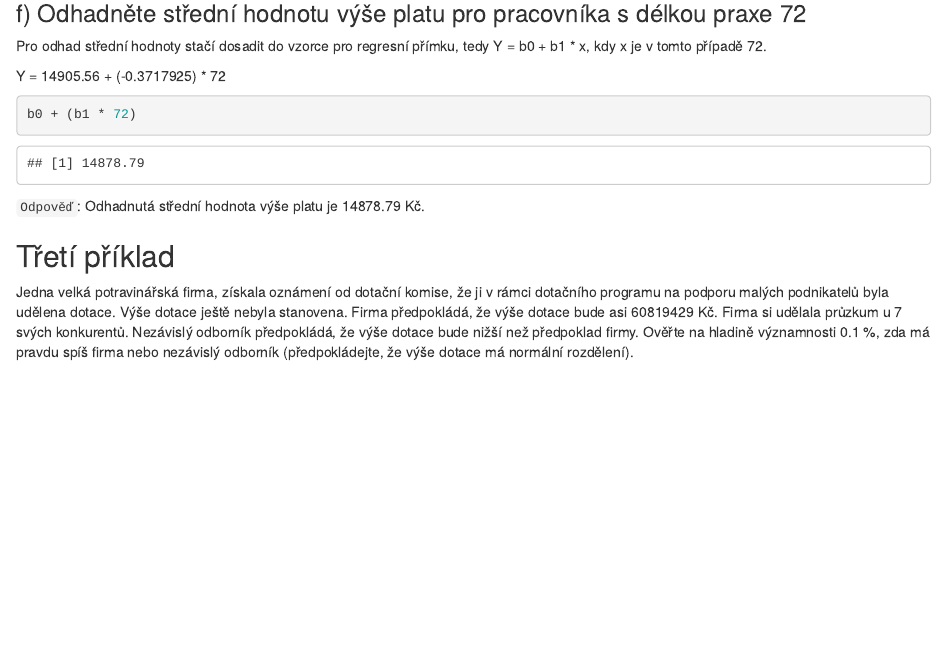
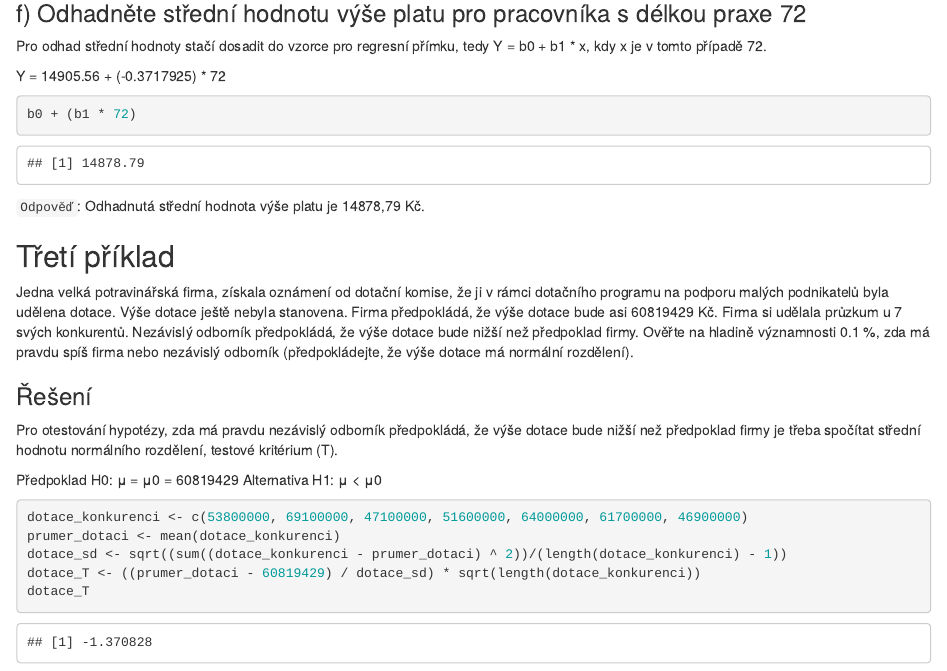
Before and after one commit to MichalMoudry/r-scripts, an R Markdown document (Test 2/moum02_test2.Rmd): the page in a window 1100 px wide, from 4000 px down. Rendered offline with R 4.5, knitr and Pandoc, with nearby package versions.

Commit message:
Změny ve třetím úkolu v druhém testu

````diff
--- a/Test 2/moum02_test2.Rmd
+++ b/Test 2/moum02_test2.Rmd
@@ -159,7 +159,20 @@ Y = 14905.56 + (-0.3717925) * 72
 ```{r}
 b0 + (b1 * 72)
 ```
-`Odpověď`: Odhadnutá střední hodnota výše platu je 14878.79 Kč.
+`Odpověď`: Odhadnutá střední hodnota výše platu je 14878,79 Kč.
 
 ## Třetí příklad
 Jedna velká potravinářská firma, získala oznámení od dotační komise, že ji v rámci dotačního programu na podporu malých podnikatelů byla udělena dotace. Výše dotace ještě nebyla stanovena. Firma předpokládá, že výše dotace bude asi 60819429 Kč. Firma si udělala průzkum u 7 svých konkurentů. Nezávislý odborník předpokládá, že výše dotace bude nižší než předpoklad firmy. Ověřte na hladině významnosti 0.1 %, zda má pravdu spíš firma nebo nezávislý odborník (předpokládejte, že výše dotace má normální rozdělení).
+
+### Řešení
+Pro otestování hypotézy, zda má pravdu nezávislý odborník předpokládá, že výše dotace bude nižší než předpoklad firmy je třeba spočítat střední hodnotu normálního rozdělení, testové kritérium (T).
+
+Předpoklad H0: μ = μ0 = 60819429
+Alternativa H1: μ < μ0
+```{r}
+dotace_konkurenci <- c(53800000, 69100000, 47100000, 51600000, 64000000, 61700000, 46900000)
+prumer_dotaci <- mean(dotace_konkurenci)
+dotace_sd <- sqrt((sum((dotace_konkurenci - prumer_dotaci) ^ 2))/(length(dotace_konkurenci) - 1))
+dotace_T <- ((prumer_dotaci - 60819429) / dotace_sd) * sqrt(length(dotace_konkurenci))
+dotace_T
+```
````
